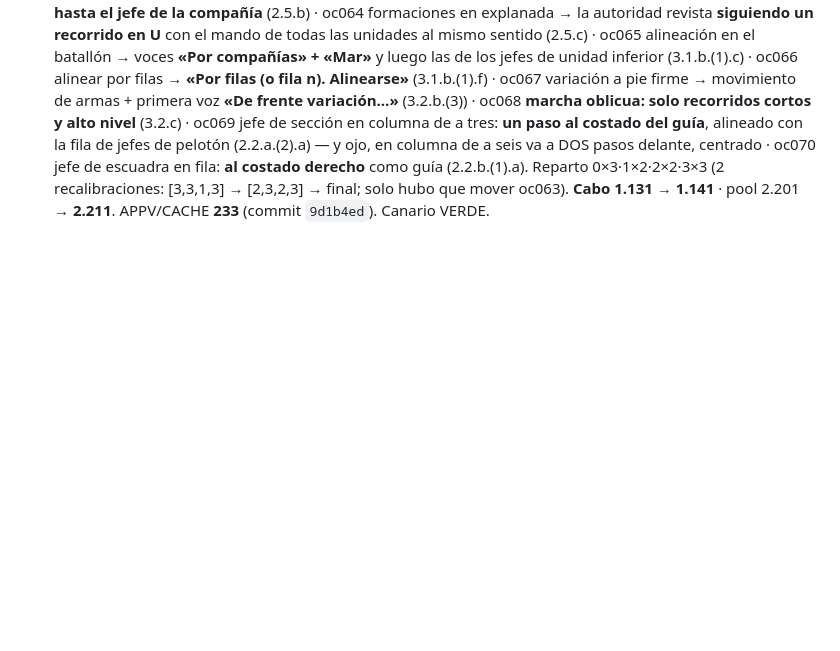
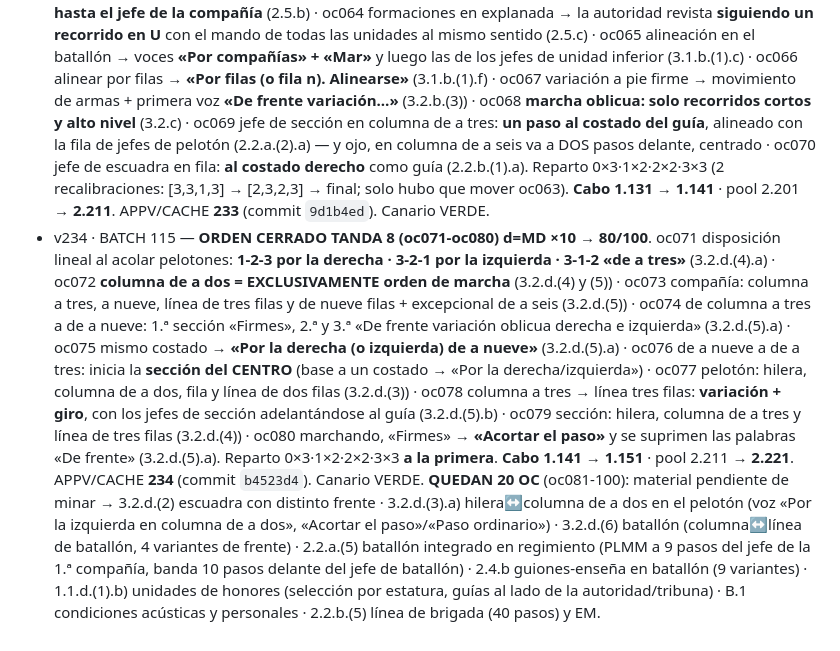
Before and after one commit to jcyebenes-hub/Academia-A-la-orden, a Markdown page: PENDIENTES-USUARIO.md, the part around the change. Rendered like a GitHub page; blank space fills up the shorter version.

Commit message:
docs: CHECKSUM v234 - tanda 8 de Orden Cerrado (80/100)

```diff
--- a/PENDIENTES-USUARIO.md
+++ b/PENDIENTES-USUARIO.md
@@ -285,3 +285,5 @@ NO urgentes (ya cubierto): temario CEFOT1 (tenido, 2019 y 2025) · ME7-029 Ingl
   **ERRATA MÍA CORREGIDA (importante)**: en la tanda 5 afirmé y ANOTÉ que «por tiempos» NO aparecía en la PG-02. **FALSO**: aparece en el anexo B.2 con guionado de línea («por tiem-\npos»). Causa: hice `grep "tiem" | head -8` y `head` cortó la línea 1813 → **concluí una ausencia desde una salida TRUNCADA**. REGLA NUEVA: para afirmar que algo NO está, el grep va SIN `head`/`tail` y se cuenta con `grep -c`. Ya rectificado ante el user y la pregunta oc051 incorpora el dato.
   NOTA GATE: 3.er falso aborto por paráfrasis (puse «se orientan a la izquierda» cuando el literal es «se orientan en ese sentido») → corregida la cita, no el gate. El GATE de literales funciona.
 - v233 · BATCH 114 — **ORDEN CERRADO TANDA 7 (oc061-oc070) d=MD ×10 → 70/100**. oc061 dos guiones-enseña RMOSF: **precedencia la laureada**; a igual guion-enseña, la antigüedad en su concesión (2.4) · oc062 más de una enseña en unidades superiores → **entre la 1.ª y 2.ª compañía del primer batallón**, en línea y en columna (2.3.c) · oc063 línea con más de tres compañías → al costado, **10 pasos desde la última fila hasta el jefe de la compañía** (2.5.b) · oc064 formaciones en explanada → la autoridad revista **siguiendo un recorrido en U** con el mando de todas las unidades al mismo sentido (2.5.c) · oc065 alineación en el batallón → voces **«Por compañías» + «Mar»** y luego las de los jefes de unidad inferior (3.1.b.(1).c) · oc066 alinear por filas → **«Por filas (o fila n). Alinearse»** (3.1.b.(1).f) · oc067 variación a pie firme → movimiento de armas + primera voz **«De frente variación…»** (3.2.b.(3)) · oc068 **marcha oblicua: solo recorridos cortos y alto nivel** (3.2.c) · oc069 jefe de sección en columna de a tres: **un paso al costado del guía**, alineado con la fila de jefes de pelotón (2.2.a.(2).a) — y ojo, en columna de a seis va a DOS pasos delante, centrado · oc070 jefe de escuadra en fila: **al costado derecho** como guía (2.2.b.(1).a). Reparto 0×3·1×2·2×2·3×3 (2 recalibraciones: [3,3,1,3] → [2,3,2,3] → final; solo hubo que mover oc063). **Cabo 1.131 → 1.141** · pool 2.201 → **2.211**. APPV/CACHE **233** (commit `9d1b4ed`). Canario VERDE.
+- v234 · BATCH 115 — **ORDEN CERRADO TANDA 8 (oc071-oc080) d=MD ×10 → 80/100**. oc071 disposición lineal al acolar pelotones: **1-2-3 por la derecha · 3-2-1 por la izquierda · 3-1-2 «de a tres»** (3.2.d.(4).a) · oc072 **columna de a dos = EXCLUSIVAMENTE orden de marcha** (3.2.d.(4) y (5)) · oc073 compañía: columna a tres, a nueve, línea de tres filas y de nueve filas + excepcional de a seis (3.2.d.(5)) · oc074 de columna a tres a de a nueve: 1.ª sección «Firmes», 2.ª y 3.ª «De frente variación oblicua derecha e izquierda» (3.2.d.(5).a) · oc075 mismo costado → **«Por la derecha (o izquierda) de a nueve»** (3.2.d.(5).a) · oc076 de a nueve a de a tres: inicia la **sección del CENTRO** (base a un costado → «Por la derecha/izquierda») · oc077 pelotón: hilera, columna de a dos, fila y línea de dos filas (3.2.d.(3)) · oc078 columna a tres → línea tres filas: **variación + giro**, con los jefes de sección adelantándose al guía (3.2.d.(5).b) · oc079 sección: hilera, columna de a tres y línea de tres filas (3.2.d.(4)) · oc080 marchando, «Firmes» → **«Acortar el paso»** y se suprimen las palabras «De frente» (3.2.d.(5).a). Reparto 0×3·1×2·2×2·3×3 **a la primera**. **Cabo 1.141 → 1.151** · pool 2.211 → **2.221**. APPV/CACHE **234** (commit `b4523d4`). Canario VERDE.
+  **QUEDAN 20 OC** (oc081-100): material pendiente de minar → 3.2.d.(2) escuadra con distinto frente · 3.2.d.(3).a) hilera↔columna de a dos en el pelotón (voz «Por la izquierda en columna de a dos», «Acortar el paso»/«Paso ordinario») · 3.2.d.(6) batallón (columna↔línea de batallón, 4 variantes de frente) · 2.2.a.(5) batallón integrado en regimiento (PLMM a 9 pasos del jefe de la 1.ª compañía, banda 10 pasos delante del jefe de batallón) · 2.4.b guiones-enseña en batallón (9 variantes) · 1.1.d.(1).b) unidades de honores (selección por estatura, guías al lado de la autoridad/tribuna) · B.1 condiciones acústicas y personales · 2.2.b.(5) línea de brigada (40 pasos) y EM.
```
